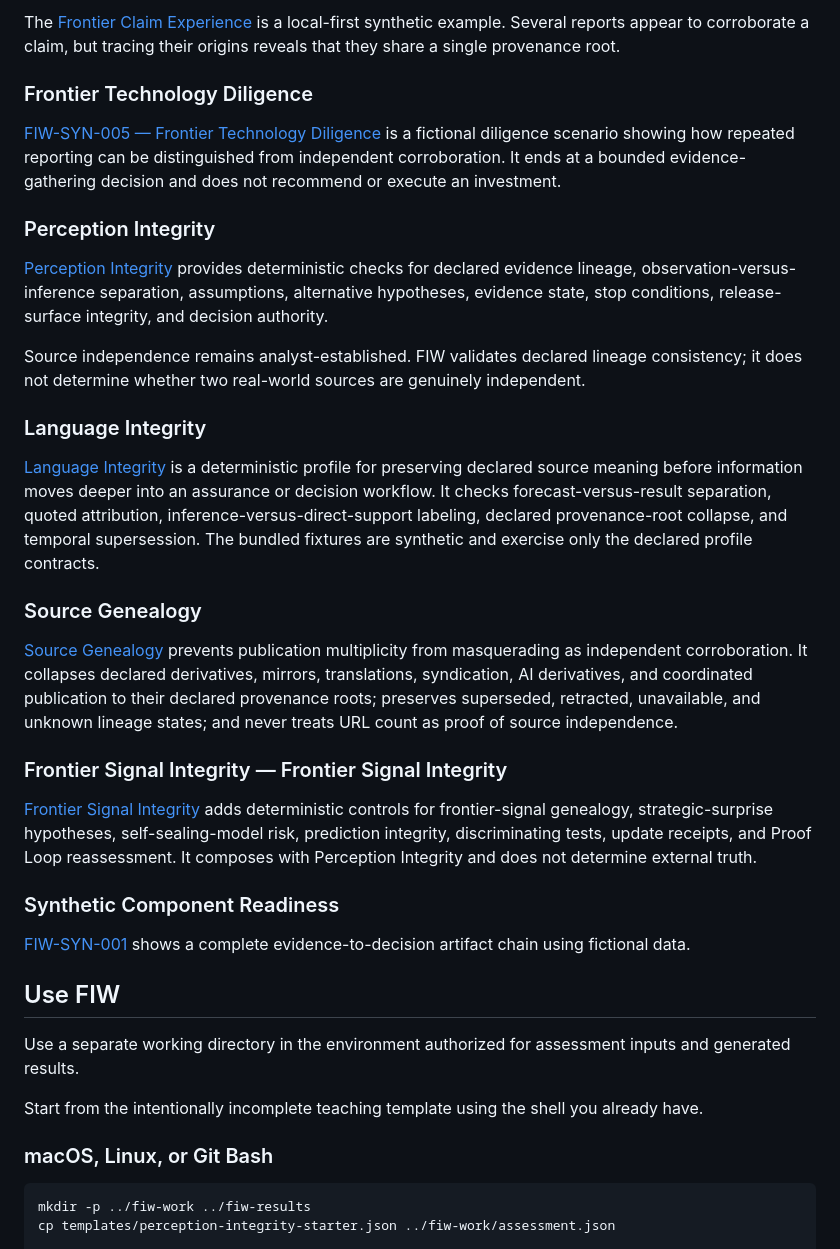
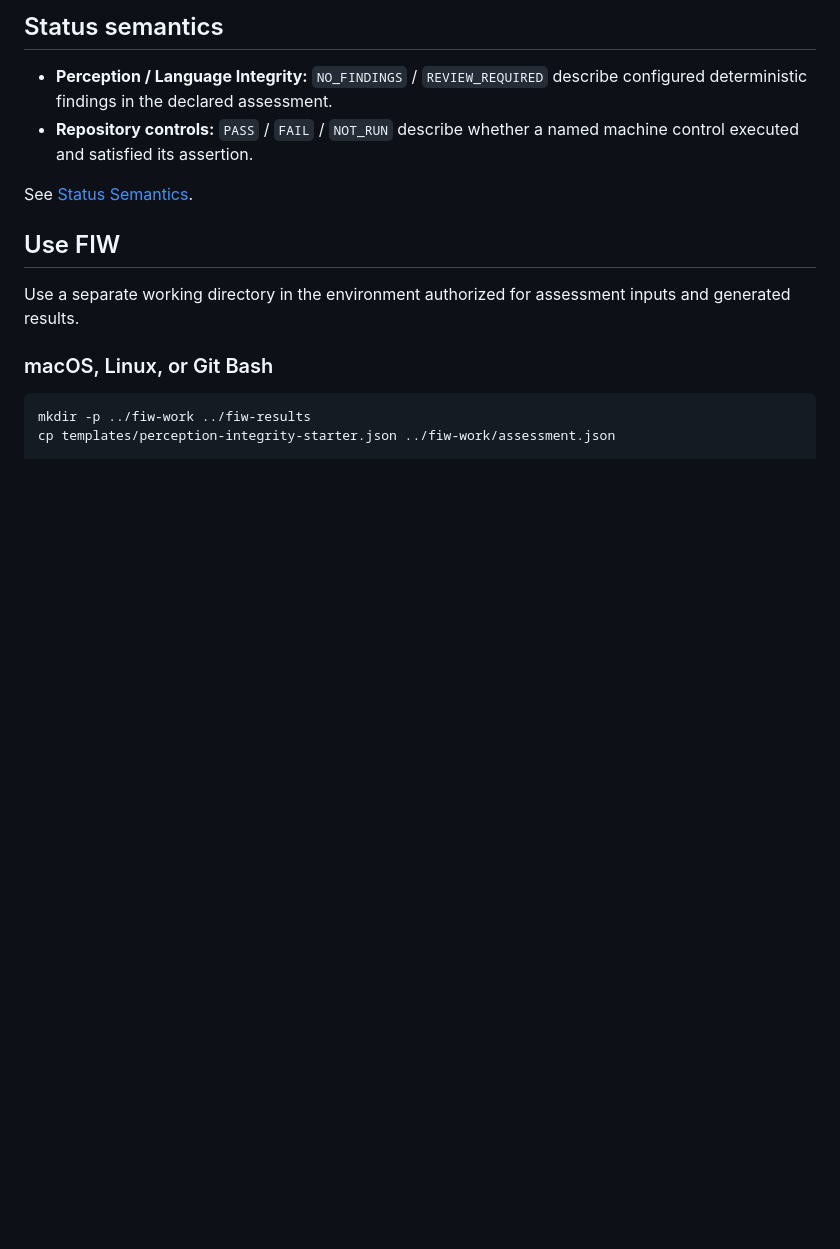
Before and after one commit to Bridge-Node-7/frontier-intelligence-workflows, a Markdown page: README.md, the part around one of its changes. Drawn GitHub-style; blank space fills up the shorter version.

```diff
--- a/README.md
+++ b/README.md
@@ -66,37 +38,14 @@ The brief is advisory preparation. It does not replace the accountable human dec
 
-The [Frontier Claim Experience](examples/frontier-claim-experience/) is a local-first synthetic example. Several reports appear to corroborate a claim, but tracing their origins reveals that they share a single provenance root.
+## Status semantics
 
-### Frontier Technology Diligence
+- **Perception / Language Integrity:** `NO_FINDINGS` / `REVIEW_REQUIRED` describe configured deterministic findings in the declared assessment.
+- **Repository controls:** `PASS` / `FAIL` / `NOT_RUN` describe whether a named machine control executed and satisfied its assertion.
 
-[FIW-SYN-005 — Frontier Technology Diligence](examples/frontier-technology-diligence/) is a fictional diligence scenario showing how repeated reporting can be distinguished from independent corroboration. It ends at a bounded evidence-gathering decision and does not recommend or execute an investment.
-
-### Perception Integrity
-
-[Perception Integrity](profiles/perception-integrity/) provides deterministic checks for declared evidence lineage, observation-versus-inference separation, assumptions, alternative hypotheses, evidence state, stop conditions, release-surface integrity, and decision authority.
-
-Source independence remains analyst-established. FIW validates declared lineage consistency; it does not determine whether two real-world sources are genuinely independent.
-
-### Language Integrity
-
-[Language Integrity](profiles/language-integrity/) is a deterministic profile for preserving declared source meaning before information moves deeper into an assurance or decision workflow. It checks forecast-versus-result separation, quoted attribution, inference-versus-direct-support labeling, declared provenance-root collapse, and temporal supersession. The bundled fixtures are synthetic and exercise only the declared profile contracts.
-
-### Source Genealogy
-
-[Source Genealogy](profiles/source-genealogy/) prevents publication multiplicity from masquerading as independent corroboration. It collapses declared derivatives, mirrors, translations, syndication, AI derivatives, and coordinated publication to their declared provenance roots; preserves superseded, retracted, unavailable, and unknown lineage states; and never treats URL count as proof of source independence.
-
-### Frontier Signal Integrity — Frontier Signal Integrity
-
-[Frontier Signal Integrity](profiles/frontier-signal-integrity/) adds deterministic controls for frontier-signal genealogy, strategic-surprise hypotheses, self-sealing-model risk, prediction integrity, discriminating tests, update receipts, and Proof Loop reassessment. It composes with Perception Integrity and does not determine external truth.
-
-### Synthetic Component Readiness
-
-[FIW-SYN-001](examples/synthetic-component-readiness/) shows a complete evidence-to-decision artifact chain using fictional data.
+See [Status Semantics](docs/assurance/STATUS_SEMANTICS.md).
 
 ## Use FIW
 
 Use a separate working directory in the environment authorized for assessment inputs and generated results.
-
-Start from the intentionally incomplete teaching template using the shell you already have.
 
 ### macOS, Linux, or Git Bash
 
```
Also changed, not shown: other parts of README.md (+34 -81 lines).
